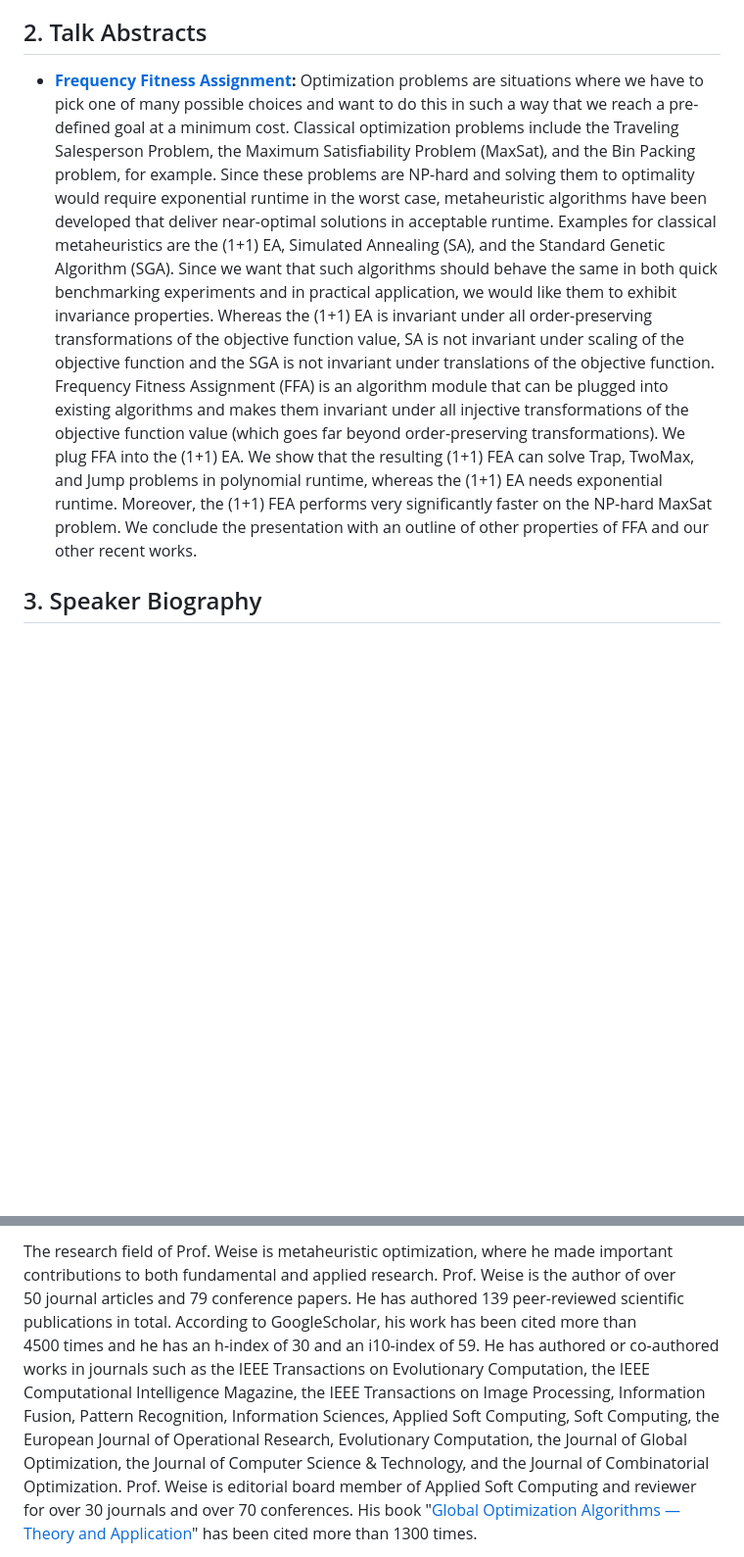
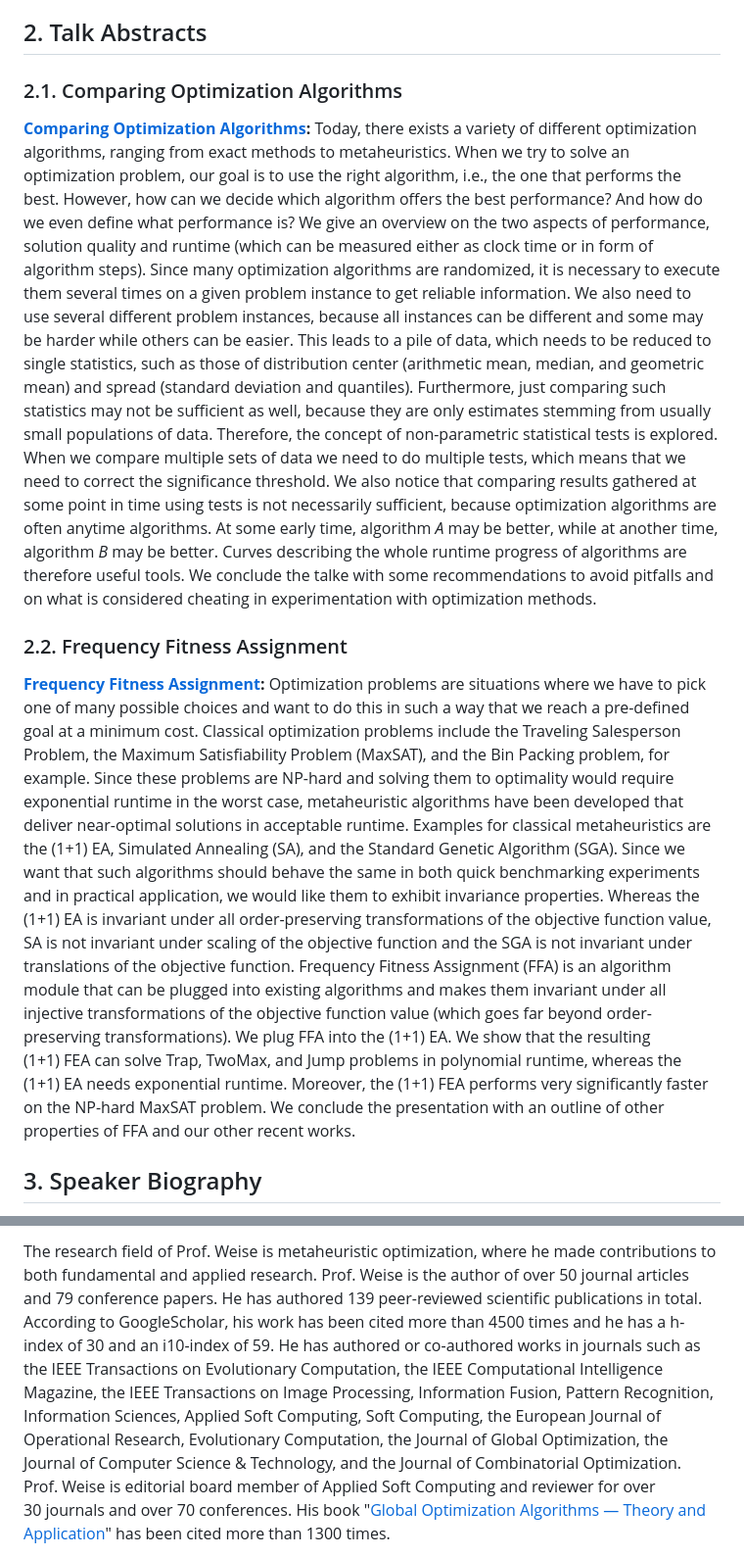
Before and after one commit to thomasWeise/talks, a Markdown page: README.md, 2 parts joined by grey strips. Shown: that part at 98% size. GitHub-like rendering; blank space fills up the shorter version.

```diff
--- a/README.md
+++ b/README.md
@@ -9,16 +9,34 @@
 
 ## 2. Talk Abstracts
 
-- **[Frequency Fitness Assignment](https://thomasweise.github.io/talks/ffa.pdf):**&nbsp;Optimization problems are situations where we have to pick one of many possible choices and want to do this in such a way that we reach a pre-defined goal at a minimum cost.
-    Classical optimization problems include the Traveling Salesperson Problem, the Maximum Satisfiability Problem (MaxSat), and the Bin Packing problem, for example.
-    Since these problems are NP-hard and solving them to optimality would require exponential runtime in the worst case, metaheuristic algorithms have been developed that deliver near-optimal solutions in acceptable runtime.
-    Examples for classical metaheuristics are the (1+1)&nbsp;EA, Simulated Annealing&nbsp;(SA), and the Standard Genetic Algorithm&nbsp;(SGA).
-    Since we want that such algorithms should behave the same in both quick benchmarking experiments and in practical application, we would like them to exhibit invariance properties.
-    Whereas the (1+1)&nbsp;EA is invariant under all order-preserving transformations of the objective function value, SA is not invariant under scaling of the objective function and the SGA is not invariant under translations of the objective function.
-    Frequency Fitness Assignment&nbsp;(FFA) is an algorithm module that can be plugged into existing algorithms and makes them invariant under all injective transformations of the objective function value&nbsp;(which goes far beyond order-preserving transformations).
-    We plug FFA into the (1+1)&nbsp;EA.
-    We show that the resulting (1+1)&nbsp;FEA can solve Trap, TwoMax, and Jump problems in polynomial runtime, whereas the (1+1)&nbsp;EA needs exponential runtime.
-    Moreover, the (1+1)&nbsp;FEA performs very significantly faster on the NP-hard MaxSat problem.
-    We conclude the presentation with an outline of other properties of FFA and our other recent works.
+### 2.1. Comparing Optimization Algorithms
+**[Comparing Optimization Algorithms](https://thomasweise.github.io/talks/comparingOptimizationAlgorithms.pdf):**&nbsp;Today, there exists a variety of different optimization algorithms, ranging from exact methods to metaheuristics.
+When we try to solve an optimization problem, our goal is to use the right algorithm, i.e., the one that performs the best.
+However, how can we decide which algorithm offers the best performance?
+And how do we even define what performance is?
+We give an overview on the two aspects of performance, solution quality and runtime&nbsp;(which can be measured either as clock time or in form of algorithm steps).
+Since many optimization algorithms are randomized, it is necessary to execute them several times on a given problem instance to get reliable information.
+We also need to use several different problem instances, because all instances can be different and some may be harder while others can be easier.
+This leads to a pile of data, which needs to be reduced to single statistics, such as those of distribution center&nbsp;(arithmetic mean, median, and geometric mean) and spread&nbsp;(standard deviation and quantiles).
+Furthermore, just comparing such statistics may not be sufficient as well, because they are only estimates stemming from usually small populations of data.
+Therefore, the concept of non-parametric statistical tests is explored.
+When we compare multiple sets of data we need to do multiple tests, which means that we need to correct the significance threshold.
+We also notice that comparing results gathered at some point in time using tests is not necessarily sufficient, because optimization algorithms are often anytime algorithms.
+At some early time, algorithm&nbsp;*A* may be better, while at another time, algorithm&nbsp;*B* may be better.
+Curves describing the whole runtime progress of algorithms are therefore useful tools.
+We conclude the talke with some recommendations to avoid pitfalls and on what is considered cheating in experimentation with optimization methods.
+
+### 2.2. Frequency Fitness Assignment
+**[Frequency Fitness Assignment](https://thomasweise.github.io/talks/ffa.pdf):**&nbsp;Optimization problems are situations where we have to pick one of many possible choices and want to do this in such a way that we reach a pre-defined goal at a minimum cost.
+Classical optimization problems include the Traveling Salesperson Problem, the Maximum Satisfiability Problem&nbsp;(MaxSAT), and the Bin Packing problem, for example.
+Since these problems are NP-hard and solving them to optimality would require exponential runtime in the worst case, metaheuristic algorithms have been developed that deliver near-optimal solutions in acceptable runtime.
+Examples for classical metaheuristics are the (1+1)&nbsp;EA, Simulated Annealing&nbsp;(SA), and the Standard Genetic Algorithm&nbsp;(SGA).
+Since we want that such algorithms should behave the same in both quick benchmarking experiments and in practical application, we would like them to exhibit invariance properties.
+Whereas the (1+1)&nbsp;EA is invariant under all order-preserving transformations of the objective function value, SA is not invariant under scaling of the objective function and the SGA is not invariant under translations of the objective function.
+Frequency Fitness Assignment&nbsp;(FFA) is an algorithm module that can be plugged into existing algorithms and makes them invariant under all injective transformations of the objective function value&nbsp;(which goes far beyond order-preserving transformations).
+We plug FFA into the (1+1)&nbsp;EA.
+We show that the resulting (1+1)&nbsp;FEA can solve Trap, TwoMax, and Jump problems in polynomial runtime, whereas the (1+1)&nbsp;EA needs exponential runtime.
+Moreover, the (1+1)&nbsp;FEA performs very significantly faster on the NP-hard MaxSAT problem.
+We conclude the presentation with an outline of other properties of FFA and our other recent works.
 
 ## 3. Speaker Biography
@@ -33,9 +51,9 @@ Prof.&nbsp;Weise holds the 2025 Huangshan Friendship Award of Anhui Province&nbs
 
-The research field of Prof. Weise is metaheuristic optimization, where he made important contributions to both fundamental and applied research.
+The research field of Prof. Weise is metaheuristic optimization, where he made contributions to both fundamental and applied research.
 Prof.&nbsp;Weise is the author of over 50&nbsp;journal articles and 79&nbsp;conference papers.
 He has authored 139&nbsp;peer-reviewed scientific publications in total.
-According to GoogleScholar, his work has been cited more than 4500&nbsp;times and he has an h-index of&nbsp;30 and an i10-index of&nbsp;59.
-He has authored or co-authored works in journals such as the IEEE Transactions on Evolutionary Computation, the IEEE Computational Intelligence Magazine, the IEEE Transactions on Image Processing, Information Fusion, Pattern Recognition, Information Sciences, Applied Soft Computing, Soft Computing, the European Journal of Operational Research, Evolutionary Computation, the Journal of Global Optimization, the Journal of Computer Science &amp; Technology, and the Journal of Combinatorial Optimization.
+According to GoogleScholar, his work has been cited more than 4500&nbsp;times and he has a h-index of&nbsp;30 and an i10-index of&nbsp;59.
+He has authored or co-authored works in journals such as the IEEE&nbsp;Transactions on Evolutionary Computation, the IEEE&nbsp;Computational Intelligence Magazine, the IEEE&nbsp;Transactions on Image Processing, Information Fusion, Pattern Recognition, Information Sciences, Applied Soft Computing, Soft Computing, the European Journal of Operational Research, Evolutionary Computation, the Journal of Global Optimization, the Journal of Computer Science &amp; Technology, and the Journal of Combinatorial Optimization.
 Prof.&nbsp;Weise is editorial board member of Applied Soft Computing and reviewer for over 30&nbsp;journals and over 70&nbsp;conferences.
 His book&nbsp;"[Global Optimization Algorithms &mdash; Theory and Application](https://www.researchgate.net/publication/200622167)" has been cited more than 1300&nbsp;times.
 
```
Also changed, not shown: other parts of README.md (+12 -12 lines).
